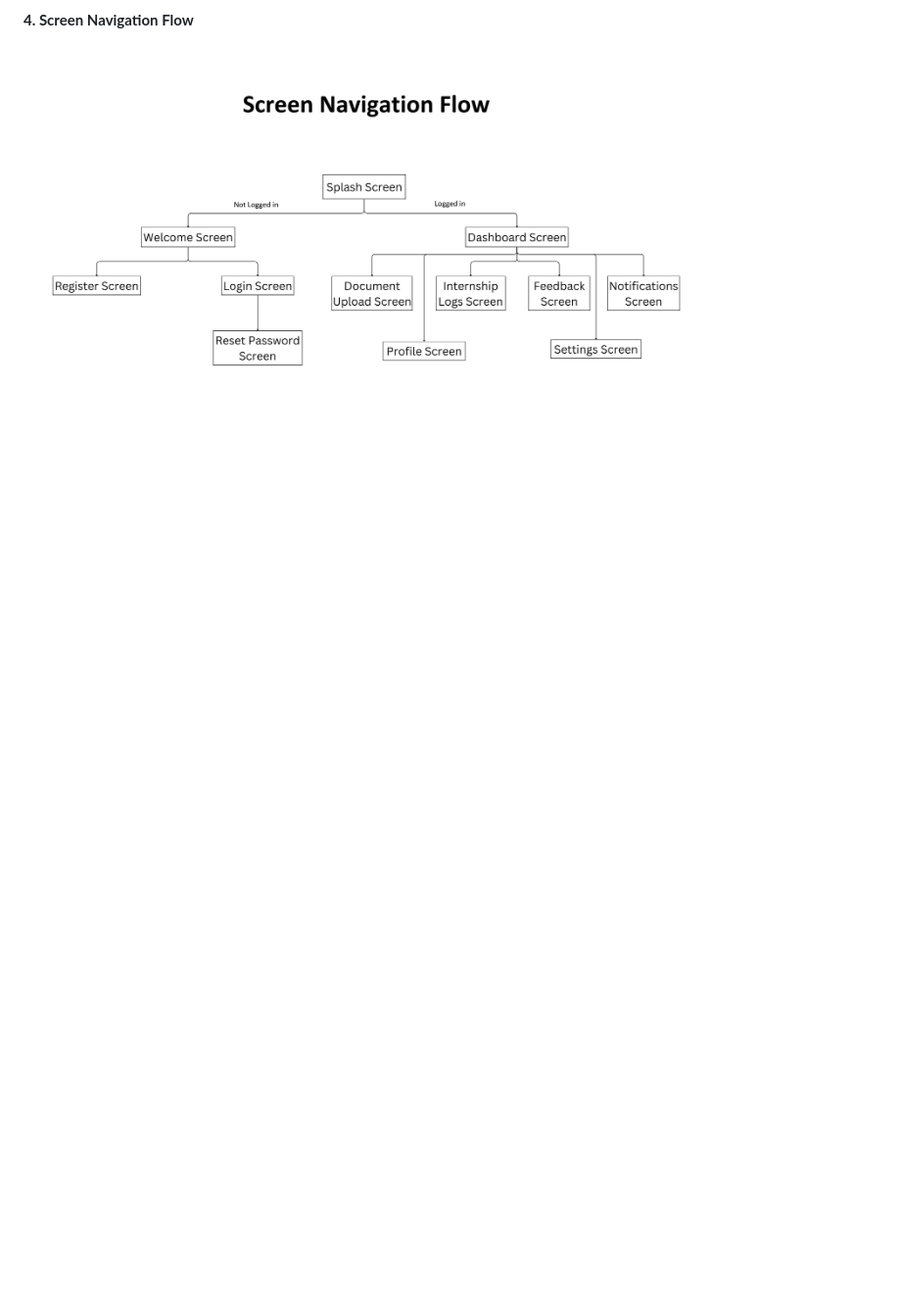
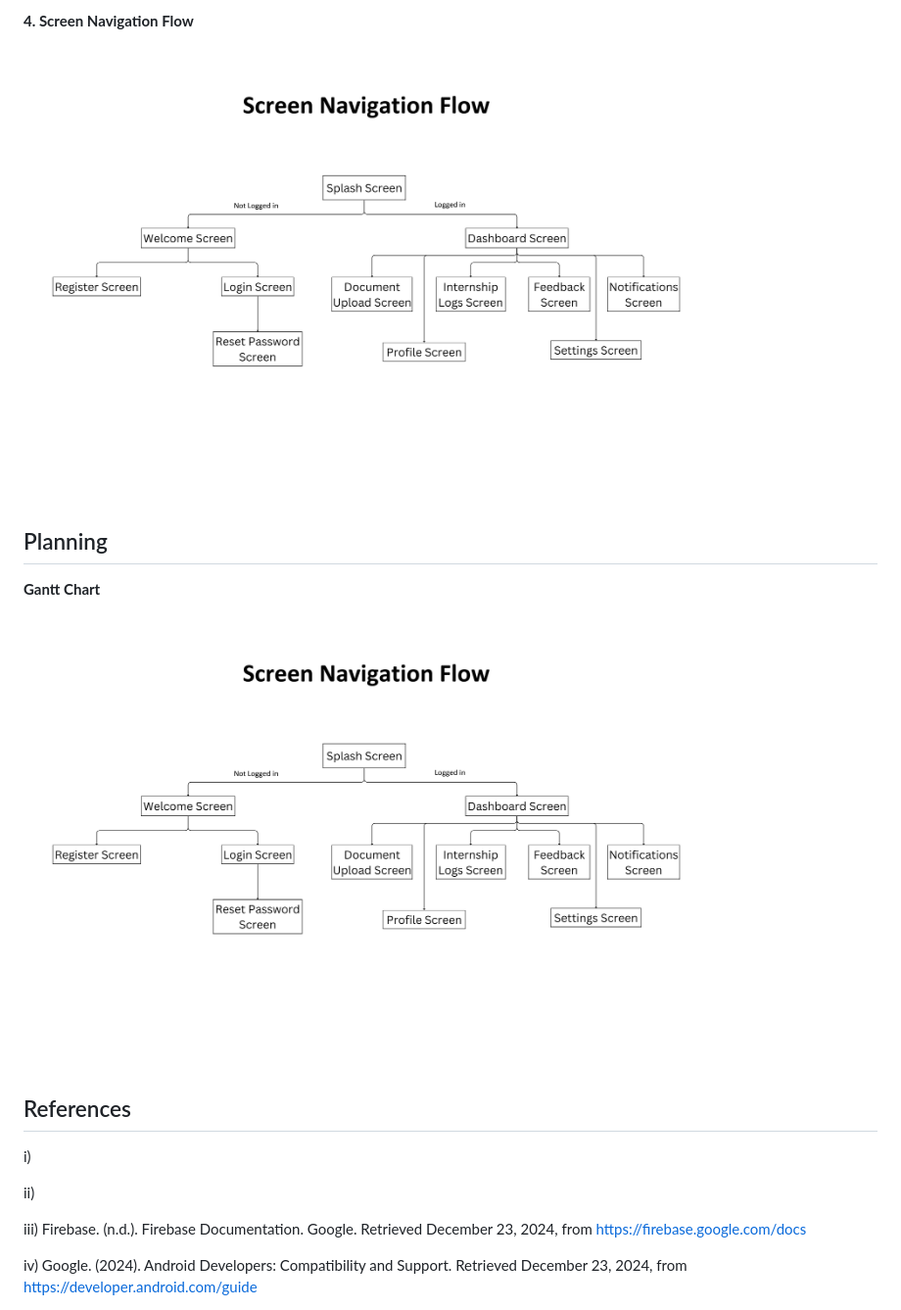
Before and after one commit to Kaizo1610/Internship-Reviewer-App, a Markdown page: README.md, the part around the change. Shown: that part at 98% size. GitHub-like rendering; blank space fills up the shorter version.

```diff
--- a/README.md
+++ b/README.md
@@ -154,3 +154,21 @@ With Firebase serving as the back-end, Internova will use Flutter for cross-plat
 **4. Screen Navigation Flow**
 
 <img src="Screen Navigation Flow.png" alt="Screen Navigation Flow" width="700" height="500">
+
+
+## Planning
+
+**Gantt Chart**
+
+<img src="Screen Navigation Flow.png" alt="Screen Navigation Flow" width="700" height="500">
+
+
+## References
+
+i)
+
+ii)
+
+iii) Firebase. (n.d.). Firebase Documentation. Google. Retrieved December 23, 2024, from https://firebase.google.com/docs
+
+iv) Google. (2024). Android Developers: Compatibility and Support. Retrieved December 23, 2024, from https://developer.android.com/guide
```
